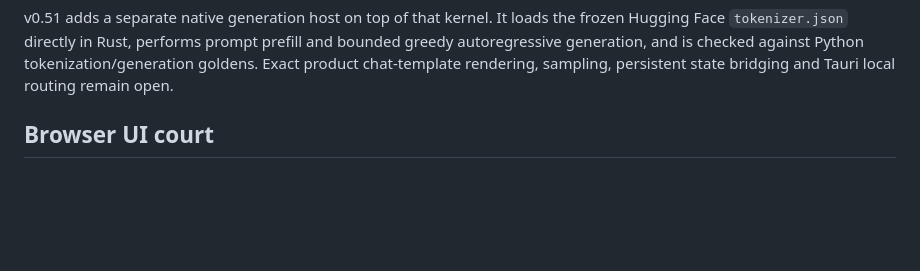
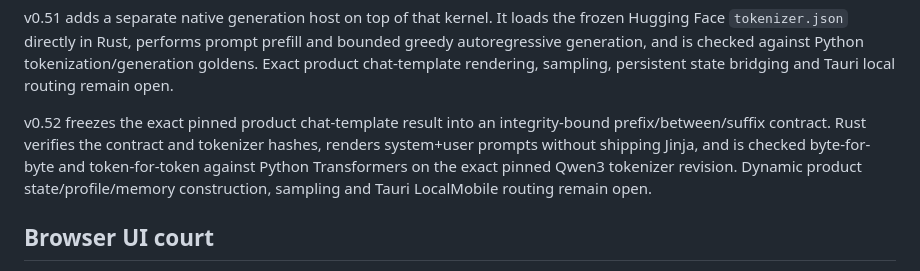
Before and after one commit to Nolane-x/Nolane-AI-personal, a Markdown page: apps/product-client/README.md, the part around the change. GitHub-like rendering; blank space fills up the shorter version.

Commit message:
docs: document frozen prompt parity under Android shell

```diff
--- a/apps/product-client/README.md
+++ b/apps/product-client/README.md
@@ -45,6 +45,8 @@ On Android, the same Tauri/web UI compiles as an APK. Android deliberately remai
 v0.50 adds the local-inference foundation underneath that shell: a Python-free mobile package (`contract.json + weights.safetensors`) and a pure-Rust one-token factorized/recurrent kernel. CI compares Rust logits/state against a deterministic Python golden trajectory and also compiles the kernel for `aarch64-linux-android`. Tokenization, autoregressive sampling and Tauri local-runtime wiring are still open, so the APK is not yet claimed production-complete.
 
 v0.51 adds a separate native generation host on top of that kernel. It loads the frozen Hugging Face `tokenizer.json` directly in Rust, performs prompt prefill and bounded greedy autoregressive generation, and is checked against Python tokenization/generation goldens. Exact product chat-template rendering, sampling, persistent state bridging and Tauri local routing remain open.
+
+v0.52 freezes the exact pinned product chat-template result into an integrity-bound prefix/between/suffix contract. Rust verifies the contract and tokenizer hashes, renders system+user prompts without shipping Jinja, and is checked byte-for-byte and token-for-token against Python Transformers on the exact pinned Qwen3 tokenizer revision. Dynamic product state/profile/memory construction, sampling and Tauri LocalMobile routing remain open.
 
 ## Browser UI court
 
```
